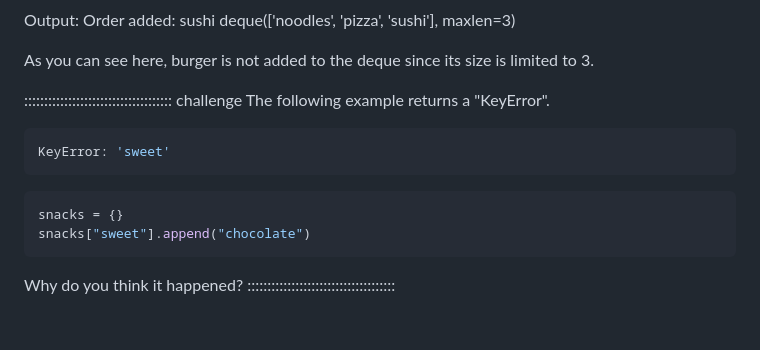
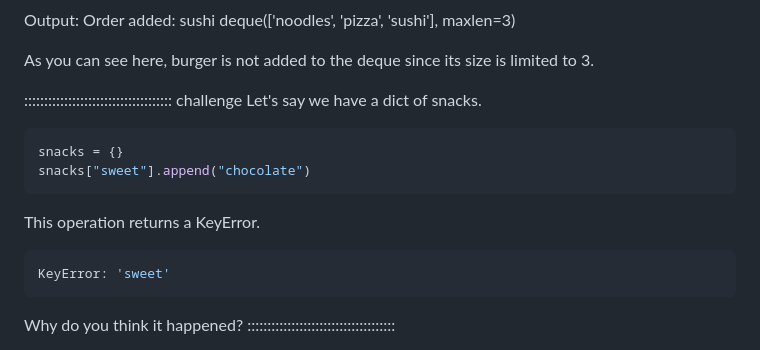
Before and after one commit to dkz2r/python-intermediate-tool, a Markdown page: episodes/02.1-built-in-modules-iterating.md, the part around the change. Rendered like a GitHub page; blank space fills up the shorter version.

Commit message:
Move KeyError output to the end of the example

````diff
--- a/episodes/02.1-built-in-modules-iterating.md
+++ b/episodes/02.1-built-in-modules-iterating.md
@@ -95,14 +95,16 @@ As you can see here, burger is not added to the deque since its size is limited
 
 
 ::::::::::::::::::::::::::::::::::::: challenge
-The following example returns a "KeyError".
-```python
-KeyError: 'sweet'
-```
+Let's say we have a dict of snacks.
 ```python
 snacks = {}
 snacks["sweet"].append("chocolate")
 ```
+This operation returns a KeyError.
+```python
+KeyError: 'sweet'
+```
+
 Why do you think it happened?
 :::::::::::::::::::::::::::::::::::::
 
````
